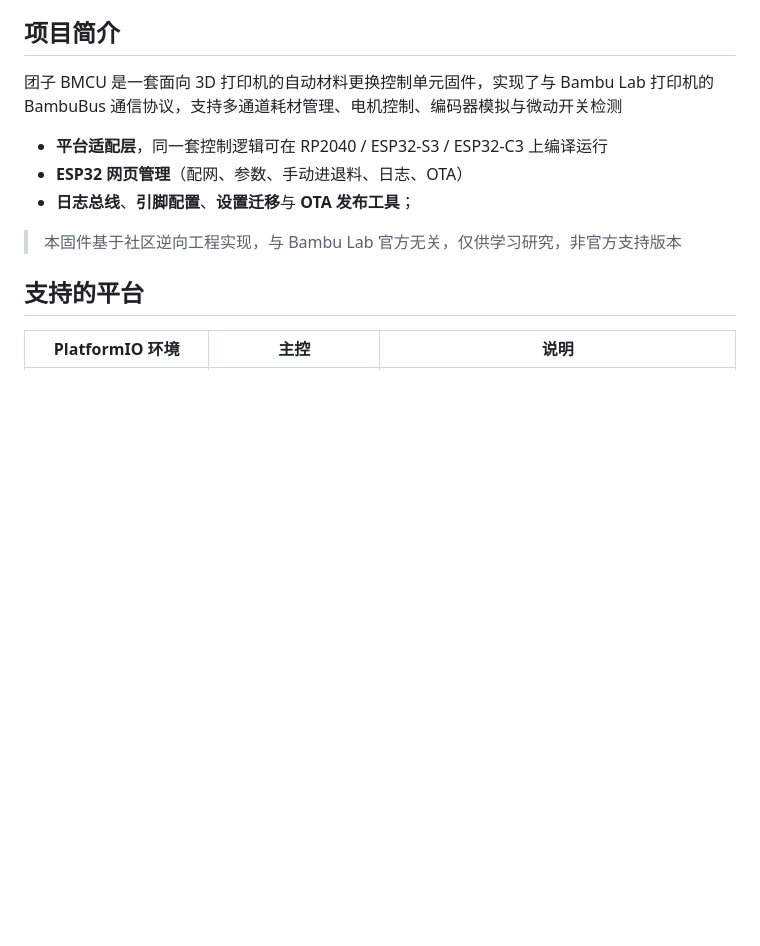
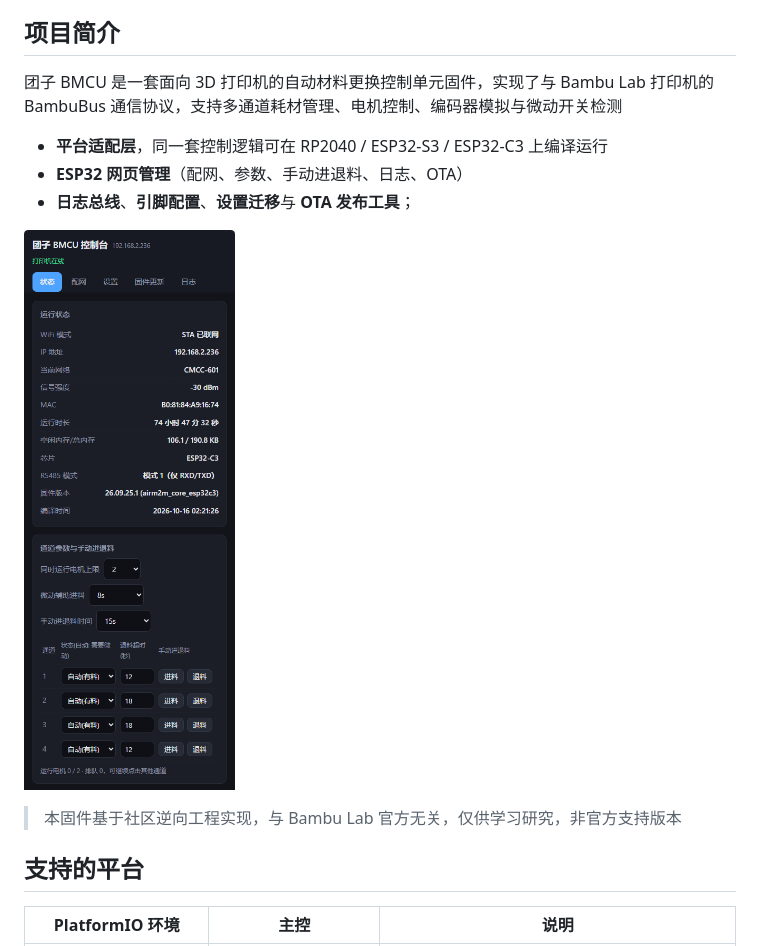
Before and after one commit to tsimplez/bmcu-esp, a Markdown page: README.md, the part around the change. Drawn GitHub-style; pictures changed too: index.png (added); blank space fills up the shorter version.

```diff
--- a/README.md
+++ b/README.md
@@ -49,6 +49,8 @@ BambuBus 通信协议，支持多通道耗材管理、电机控制、编码器
 - **平台适配层**，同一套控制逻辑可在 RP2040 / ESP32-S3 / ESP32-C3 上编译运行
 - **ESP32 网页管理**（配网、参数、手动进退料、日志、OTA）
 - **日志总线**、**引脚配置**、**设置迁移**与 **OTA 发布工具**；
+
+![首页效果图](index.png)
 
 > 本固件基于社区逆向工程实现，与 Bambu Lab 官方无关，仅供学习研究，非官方支持版本
 
```
Also changed, not shown: AGENTS.md (+8 -2 lines), 16 other files.
